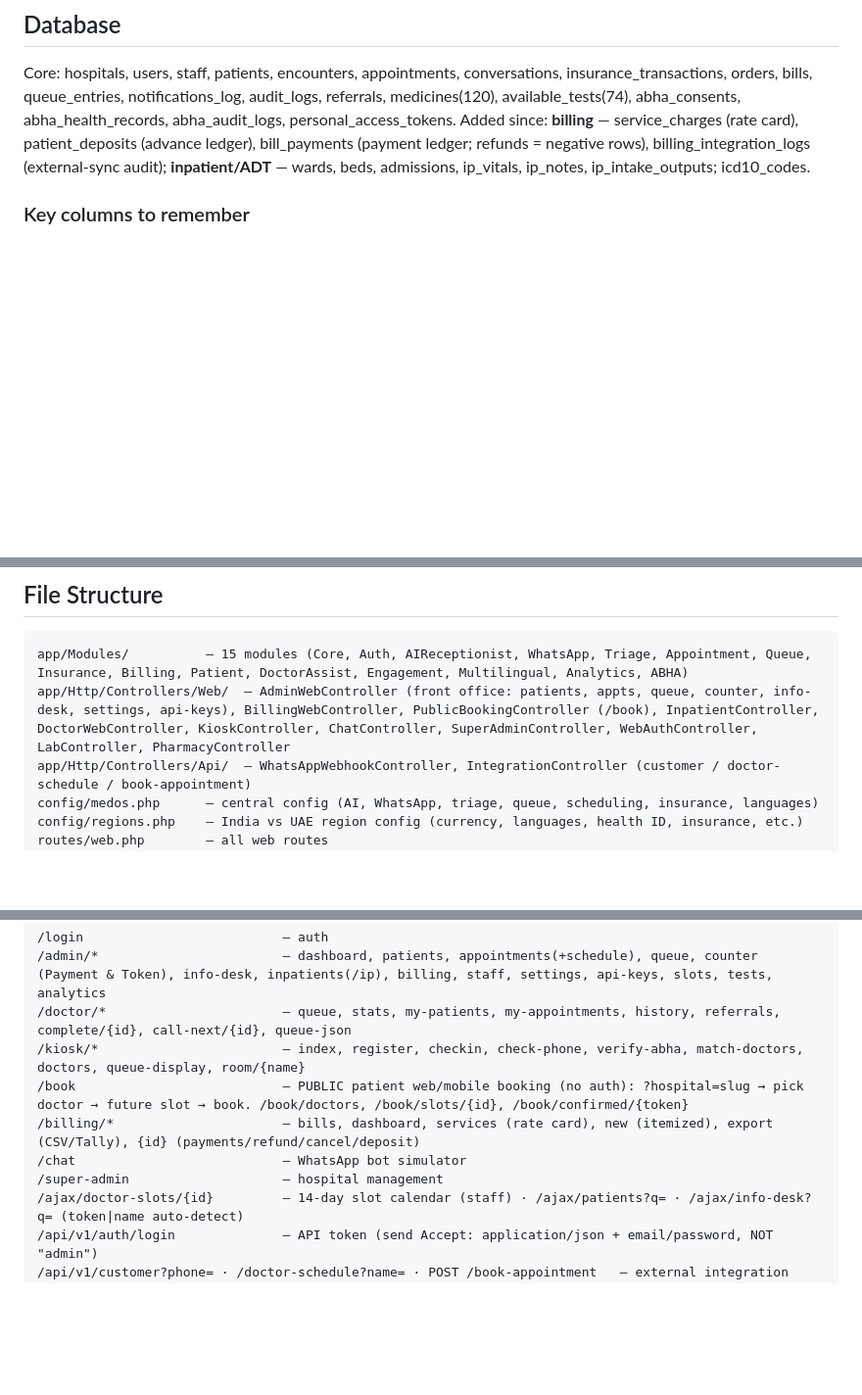
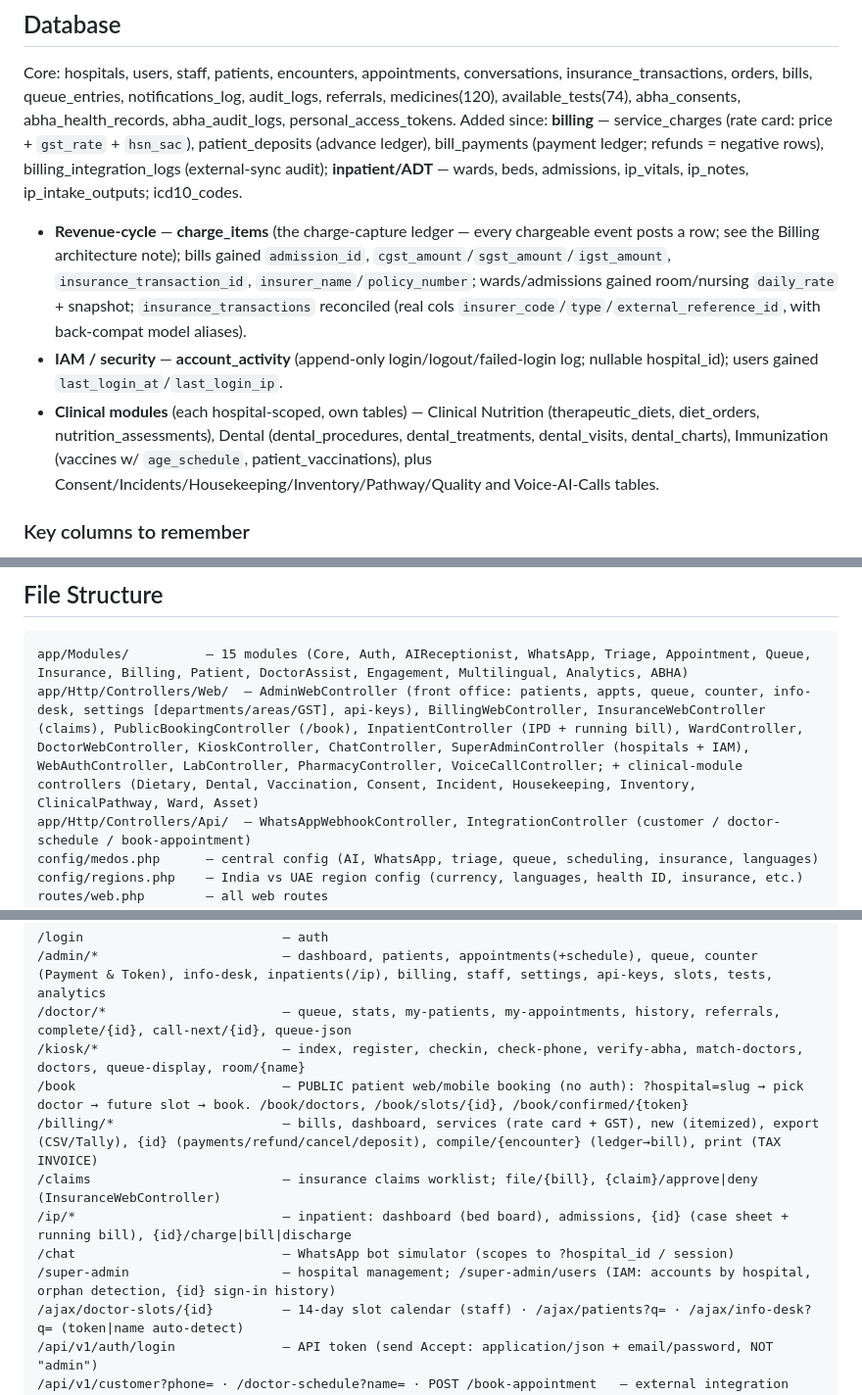
Before and after one commit to teamHaztech/medos, a Markdown page: CLAUDE.md, 3 parts joined by grey strips. Shown at 98% size. Rendered like a GitHub page; blank space fills up the shorter version.

````diff
--- a/CLAUDE.md
+++ b/CLAUDE.md
@@ -57,7 +57,10 @@ Demo accounts for reception/nurse/billing are seeded by `2026_07_08_000002_seed_
 
 ## Database
 Core: hospitals, users, staff, patients, encounters, appointments, conversations, insurance_transactions, orders, bills, queue_entries, notifications_log, audit_logs, referrals, medicines(120), available_tests(74), abha_consents, abha_health_records, abha_audit_logs, personal_access_tokens.
-Added since: **billing** — service_charges (rate card), patient_deposits (advance ledger), bill_payments (payment ledger; refunds = negative rows), billing_integration_logs (external-sync audit); **inpatient/ADT** — wards, beds, admissions, ip_vitals, ip_notes, ip_intake_outputs; icd10_codes.
+Added since: **billing** — service_charges (rate card: price + `gst_rate` + `hsn_sac`), patient_deposits (advance ledger), bill_payments (payment ledger; refunds = negative rows), billing_integration_logs (external-sync audit); **inpatient/ADT** — wards, beds, admissions, ip_vitals, ip_notes, ip_intake_outputs; icd10_codes.
+- **Revenue-cycle** — **charge_items** (the charge-capture ledger — every chargeable event posts a row; see the Billing architecture note); bills gained `admission_id`, `cgst_amount`/`sgst_amount`/`igst_amount`, `insurance_transaction_id`, `insurer_name`/`policy_number`; wards/admissions gained room/nursing `daily_rate` + snapshot; `insurance_transactions` reconciled (real cols `insurer_code`/`type`/`external_reference_id`, with back-compat model aliases).
+- **IAM / security** — **account_activity** (append-only login/logout/failed-login log; nullable hospital_id); users gained `last_login_at`/`last_login_ip`.
+- **Clinical modules** (each hospital-scoped, own tables) — Clinical Nutrition (therapeutic_diets, diet_orders, nutrition_assessments), Dental (dental_procedures, dental_treatments, dental_visits, dental_charts), Immunization (vaccines w/ `age_schedule`, patient_vaccinations), plus Consent/Incidents/Housekeeping/Inventory/Pathway/Quality and Voice-AI-Calls tables.
 
 ### Key columns to remember
 - **patients**: name (NOT first_name), phone, abha_number, language_preference (NOT preferred_language), insurance_details (encrypted:array), allergies/medical_history/current_medications (array cast)
@@ -69,7 +72,7 @@ Added since: **billing** — service_charges (rate card), patient_deposits (adva
 ## File Structure
 ```
 app/Modules/          — 15 modules (Core, Auth, AIReceptionist, WhatsApp, Triage, Appointment, Queue, Insurance, Billing, Patient, DoctorAssist, Engagement, Multilingual, Analytics, ABHA)
-app/Http/Controllers/Web/  — AdminWebController (front office: patients, appts, queue, counter, info-desk, settings, api-keys), BillingWebController, PublicBookingController (/book), InpatientController, DoctorWebController, KioskController, ChatController, SuperAdminController, WebAuthController, LabController, PharmacyController
+app/Http/Controllers/Web/  — AdminWebController (front office: patients, appts, queue, counter, info-desk, settings [departments/areas/GST], api-keys), BillingWebController, InsuranceWebController (claims), PublicBookingController (/book), InpatientController (IPD + running bill), WardController, DoctorWebController, KioskController, ChatController, SuperAdminController (hospitals + IAM), WebAuthController, LabController, PharmacyController, VoiceCallController; + clinical-module controllers (Dietary, Dental, Vaccination, Consent, Incident, Housekeeping, Inventory, ClinicalPathway, Ward, Asset)
 app/Http/Controllers/Api/  — WhatsAppWebhookController, IntegrationController (customer / doctor-schedule / book-appointment)
 config/medos.php      — central config (AI, WhatsApp, triage, queue, scheduling, insurance, languages)
 config/regions.php    — India vs UAE region config (currency, languages, health ID, insurance, etc.)
@@ -84,9 +87,11 @@ routes/api_v1.php     — all API routes
 /doctor/*                       — queue, stats, my-patients, my-appointments, history, referrals, complete/{id}, call-next/{id}, queue-json
 /kiosk/*                        — index, register, checkin, check-phone, verify-abha, match-doctors, doctors, queue-display, room/{name}
 /book                           — PUBLIC patient web/mobile booking (no auth): ?hospital=slug → pick doctor → future slot → book. /book/doctors, /book/slots/{id}, /book/confirmed/{token}
-/billing/*                      — bills, dashboard, services (rate card), new (itemized), export (CSV/Tally), {id} (payments/refund/cancel/deposit)
-/chat                           — WhatsApp bot simulator
-/super-admin                    — hospital management
+/billing/*                      — bills, dashboard, services (rate card + GST), new (itemized), export (CSV/Tally), {id} (payments/refund/cancel/deposit), compile/{encounter} (ledger→bill), print (TAX INVOICE)
+/claims                         — insurance claims worklist; file/{bill}, {claim}/approve|deny (InsuranceWebController)
+/ip/*                           — inpatient: dashboard (bed board), admissions, {id} (case sheet + running bill), {id}/charge|bill|discharge
+/chat                           — WhatsApp bot simulator (scopes to ?hospital_id / session)
+/super-admin                    — hospital management; /super-admin/users (IAM: accounts by hospital, orphan detection, {id} sign-in history)
 /ajax/doctor-slots/{id}         — 14-day slot calendar (staff) · /ajax/patients?q= · /ajax/info-desk?q= (token|name auto-detect)
 /api/v1/auth/login              — API token (send Accept: application/json + email/password, NOT "admin")
 /api/v1/customer?phone= · /doctor-schedule?name= · POST /book-appointment   — external integration APIs (Sanctum)
````
Also changed, not shown: other parts of CLAUDE.md (+5 -0 lines), ROADMAP.md (added, +90 -0 lines).
